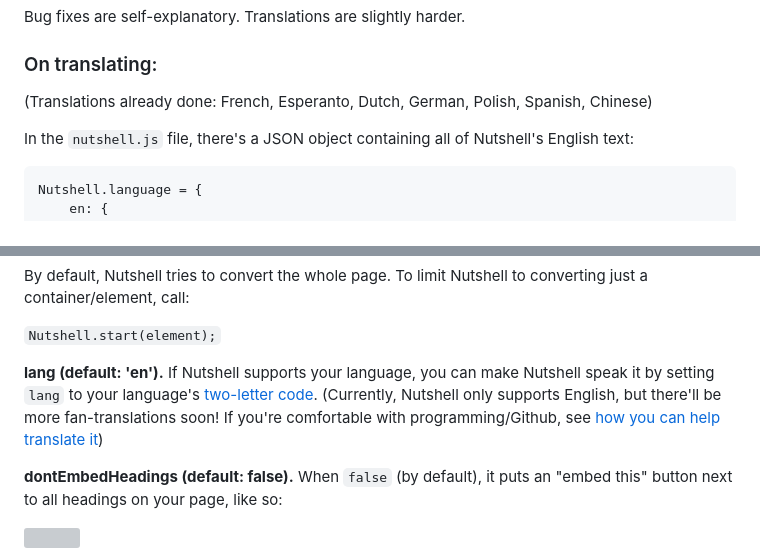
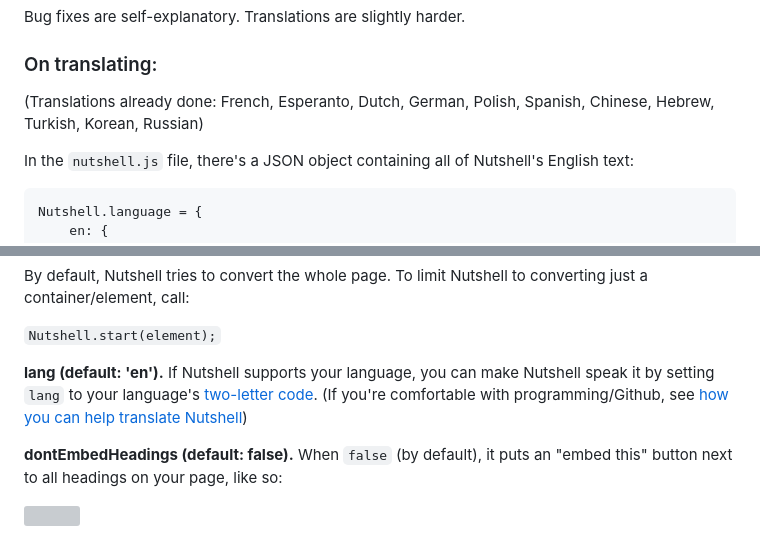
Before and after one commit to ncase/nutshell, a Markdown page: README.md, 2 parts joined by grey strips. Rendered like a GitHub page; grey boxes are pictures that could not be loaded.

Commit message:
Update translation status in readme

```diff
--- a/README.md
+++ b/README.md
@@ -26,7 +26,7 @@ Bug fixes are self-explanatory. Translations are slightly harder.
 ### On translating:
 
 (Translations already done: French, Esperanto, Dutch, German, Polish,
-Spanish, Chinese)
+Spanish, Chinese, Hebrew, Turkish, Korean, Russian)
 
 In the `nutshell.js` file, there's a JSON object containing all of Nutshell's English text:
 
@@ -103,7 +103,7 @@ By default, Nutshell tries to convert the whole page. To limit Nutshell to conve
 
 `Nutshell.start(element);`
 
-**lang (default: 'en').** If Nutshell supports your language, you can make Nutshell speak it by setting `lang` to your language's [two-letter code](https://en.wikipedia.org/wiki/List_of_ISO_639-1_codes). (Currently, Nutshell only supports English, but there'll be more fan-translations soon! If you're comfortable with programming/Github, see [how you can help translate it](https://github.com/ncase/nutshell#on-translating))
+**lang (default: 'en').** If Nutshell supports your language, you can make Nutshell speak it by setting `lang` to your language's [two-letter code](https://en.wikipedia.org/wiki/List_of_ISO_639-1_codes). (If you're comfortable with programming/Github, see [how you can help translate Nutshell](https://github.com/ncase/nutshell#on-translating))
 
 **dontEmbedHeadings (default: false).**
 When `false` (by default), it puts an "embed this" button next to all headings on your page, like so:
```
